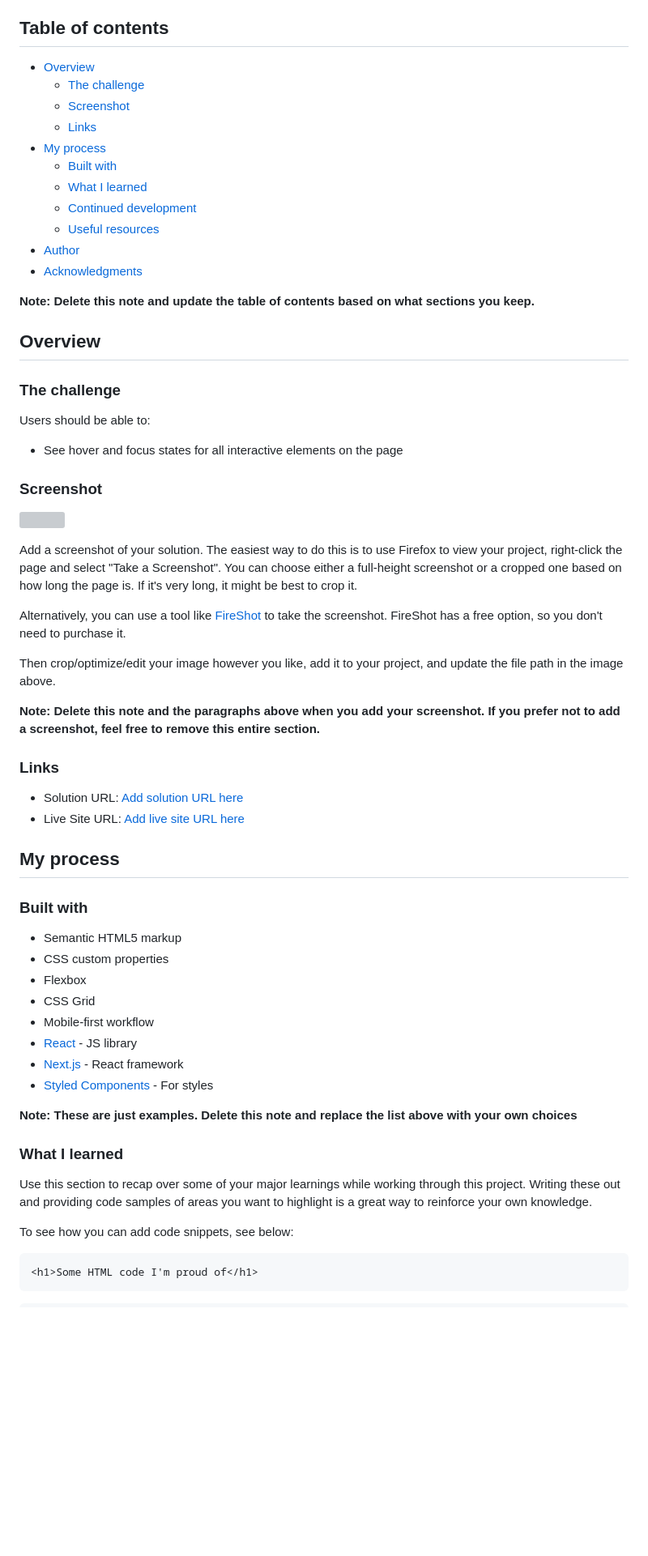
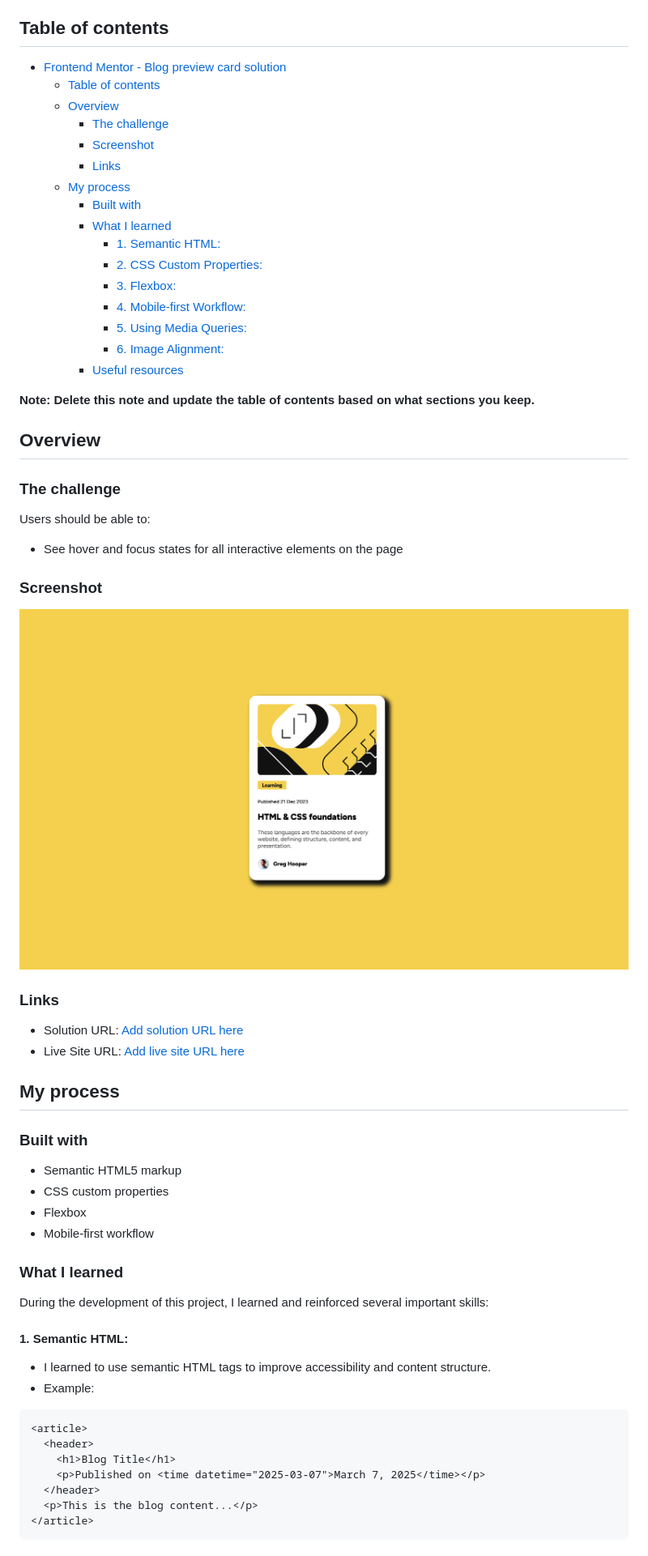
Before and after one commit to AlejandroCavita/blog-preview-card-main, a Markdown page: README-template.md, the part around the change printed below. Shown: that part at 81% size. Drawn GitHub-style; pictures changed too: screenshot.png (added); blank space fills up the shorter version; grey boxes are pictures that could not be loaded.

````diff
--- a/README-template.md
+++ b/README-template.md
@@ -4,19 +4,24 @@ This is a solution to the [Blog preview card challenge on Frontend Mentor](https
 
 ## Table of contents
 
-- [Overview](#overview)
-  - [The challenge](#the-challenge)
-  - [Screenshot](#screenshot)
-  - [Links](#links)
-- [My process](#my-process)
-  - [Built with](#built-with)
-  - [What I learned](#what-i-learned)
-  - [Continued development](#continued-development)
-  - [Useful resources](#useful-resources)
-- [Author](#author)
-- [Acknowledgments](#acknowledgments)
+- [Frontend Mentor - Blog preview card solution](#frontend-mentor---blog-preview-card-solution)
+  - [Table of contents](#table-of-contents)
+  - [Overview](#overview)
+    - [The challenge](#the-challenge)
+    - [Screenshot](#screenshot)
+    - [Links](#links)
+  - [My process](#my-process)
+    - [Built with](#built-with)
+    - [What I learned](#what-i-learned)
+      - [1. Semantic HTML:](#1-semantic-html)
+      - [2. CSS Custom Properties:](#2-css-custom-properties)
+      - [3. Flexbox:](#3-flexbox)
+      - [4. Mobile-first Workflow:](#4-mobile-first-workflow)
+      - [5. Using Media Queries:](#5-using-media-queries)
+      - [6. Image Alignment:](#6-image-alignment)
+    - [Useful resources](#useful-resources)
 
-**Note: Delete this note and update the table of contents based on what sections you keep.**
+**Note: Delete this note and update the table of contents based on what **sections** you keep.**
 
 ## Overview
 
@@ -28,15 +33,7 @@ Users should be able to:
 
 ### Screenshot
 
-![](./screenshot.jpg)
-
-Add a screenshot of your solution. The easiest way to do this is to use Firefox to view your project, right-click the page and select "Take a Screenshot". You can choose either a full-height screenshot or a cropped one based on how long the page is. If it's very long, it might be best to crop it.
-
-Alternatively, you can use a tool like [FireShot](https://getfireshot.com/) to take the screenshot. FireShot has a free option, so you don't need to purchase it.
-
-Then crop/optimize/edit your image however you like, add it to your project, and update the file path in the image above.
-
-**Note: Delete this note and the paragraphs above when you add your screenshot. If you prefer not to add a screenshot, feel free to remove this entire section.**
+![](./screenshot.png)
 
 ### Links
 
@@ -50,20 +47,24 @@ Then crop/optimize/edit your image however you like, add it to your project, and
 - Semantic HTML5 markup
 - CSS custom properties
 - Flexbox
-- CSS Grid
 - Mobile-first workflow
-- [React](https://reactjs.org/) - JS library
-- [Next.js](https://nextjs.org/) - React framework
-- [Styled Components](https://styled-components.com/) - For styles
-
-**Note: These are just examples. Delete this note and replace the list above with your own choices**
 
 ### What I learned
 
-Use this section to recap over some of your major learnings while working through this project. Writing these out and providing code samples of areas you want to highlight is a great way to reinforce your own knowledge.
+During the development of this project, I learned and reinforced several important skills:
 
-To see how you can add code snippets, see below:
+#### 1. Semantic HTML:
+
+- I learned to use semantic HTML tags to improve accessibility and content structure.
+- Example:
+
 
 ```html
-<h1>Some HTML code I'm proud of</h1>
+<article>
+  <header>
+    <h1>Blog Title</h1>
+    <p>Published on <time datetime="2025-03-07">March 7, 2025</time></p>
+  </header>
+  <p>This is the blog content...</p>
+</article>
 ```
````
Also changed, not shown: other parts of README-template.md (+71 -24 lines), 2 other files.
